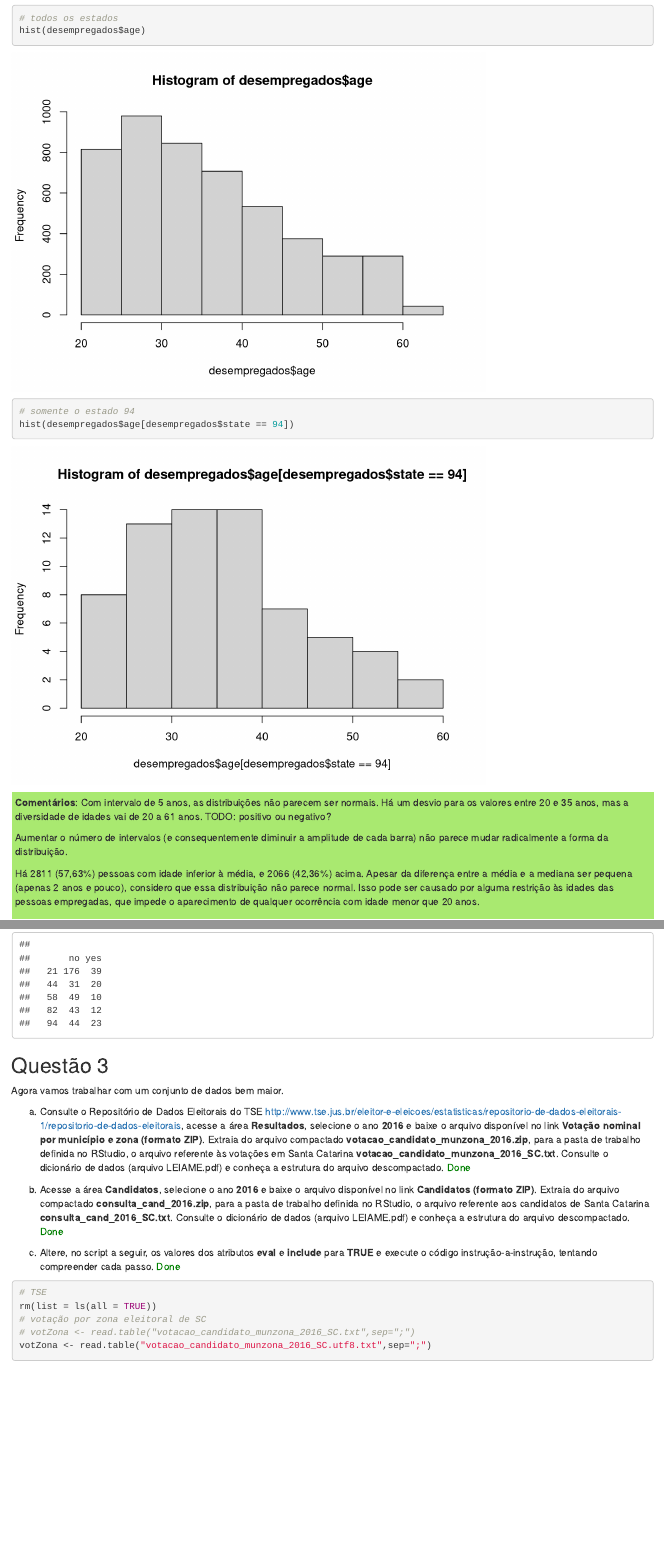
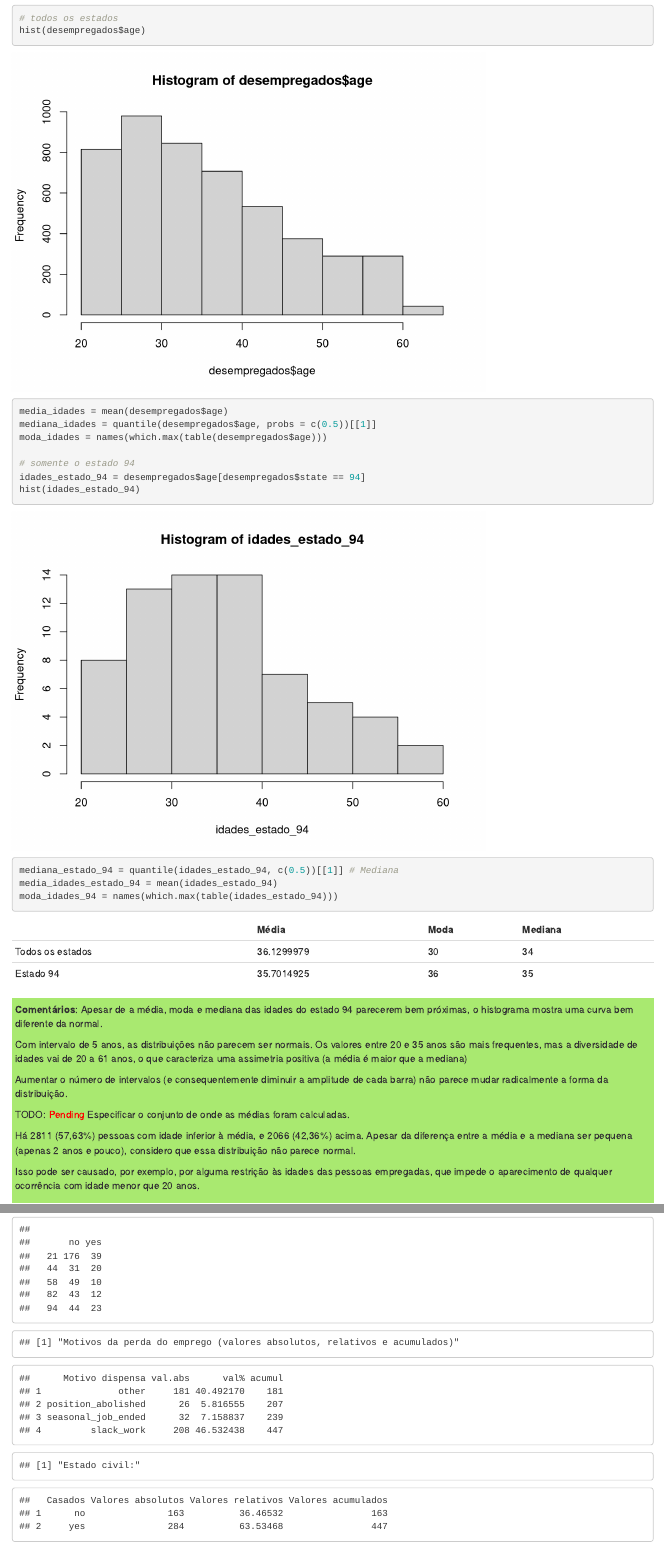
Before and after one commit to wpeixoto/abstencao_eleitoral, an R Markdown document (ListaDeExercicios-utf8.Rmd): the page in a window 1100 px wide, from 1740 px down, and a second part further down, joined at a grey line. Rendered offline with R 4.5, knitr and Pandoc, with nearby package versions; code that draws random numbers runs with fixed seeds of ours; some code elsewhere in the file could not run offline.

Commit message:
Resolução de exercícios

````diff
--- a/ListaDeExercicios-utf8.Rmd
+++ b/ListaDeExercicios-utf8.Rmd
@@ -141,6 +141,21 @@ d. Utilizando a função **hist()** (consulte ?hist), plote o histograma das ida
 ```{r}
 # todos os estados
 hist(desempregados$age)
+media_idades = mean(desempregados$age)
+mediana_idades = quantile(desempregados$age, probs = c(0.5))[[1]]
+moda_idades = names(which.max(table(desempregados$age)))
 
 # somente o estado 94
-hist(desempregados$age[desempregados$state == 94])
+idades_estado_94 = desempregados$age[desempregados$state == 94]
+hist(idades_estado_94)
+mediana_estado_94 = quantile(idades_estado_94, c(0.5))[[1]] # Mediana
+media_idades_estado_94 = mean(idades_estado_94)
+moda_idades_94 = names(which.max(table(idades_estado_94)))
+```
+
+|                 | Média | Moda | Mediana |
+|-----------------|-------|------|---------|
+|Todos os estados | `r media_idades` | `r moda_idades` | `r mediana_idades` |
+| Estado 94       | `r media_idades_estado_94` | `r moda_idades_94` | `r mediana_estado_94` |
+
+```{r, echo=F}
@@ -147,11 +175,17 @@ hist(desempregados$age[desempregados$state == 94])
 ```
 
 <div style="background-color:#a9e970; border-color:navy;padding:5px">
-**Comentários**: Com intervalo de 5 anos, as distribuições não parecem ser normais. Há um desvio para os valores entre 20 e 35 anos, mas a diversidade de idades vai de 20 a 61 anos. TODO: positivo ou negativo?
+**Comentários**: Apesar de a média, moda e mediana das idades do estado 94 parecerem bem próximas, o histograma mostra uma curva bem diferente da normal.
+
+Com intervalo de 5 anos, as distribuições não parecem ser normais. Os valores entre 20 e 35 anos são mais frequentes, mas a diversidade de idades vai de 20 a 61 anos, o que caracteriza uma assimetria positiva (a média é maior que a mediana)
 
 Aumentar o número de intervalos (e consequentemente diminuir a amplitude de cada barra) não parece mudar radicalmente a forma da distribuição.
 
-Há 2811 (57,63%) pessoas com idade inferior à média, e 2066 (42,36%) acima. Apesar da diferença entre a média e a mediana ser pequena (apenas 2 anos e pouco), considero que essa distribuição não parece normal. Isso pode ser causado por alguma restrição às idades das pessoas empregadas, que impede o aparecimento de qualquer ocorrência com idade menor que 20 anos.
+TODO: `r pend` Especificar o conjunto de onde as médias foram calculadas.
+
+Há 2811 (57,63%) pessoas com idade inferior à média, e 2066 (42,36%) acima. Apesar da diferença entre a média e a mediana ser pequena (apenas 2 anos e pouco), considero que essa distribuição não parece normal.
+
+Isso pode ser causado, por exemplo, por alguma restrição às idades das pessoas empregadas, que impede o aparecimento de qualquer ocorrência com idade menor que 20 anos.
 </div>
 
 
@@ -212,14 +246,50 @@ osestados = desempregados[desempregados$state %in% c(21, 44, 58, 82, 94),] # Sel
 "Estado x Sexo"
 table(osestados$state, osestados$sex)
 
-# 2. Estado x Anos de escolaridade (>12)
+# 2.
+"Estado x Anos de escolaridade (>12)"
 table(osestados$state, osestados$school12)
 
-# 3.Motivo da perda do emprego
-#empregos_perdidos = table(osestados$joblost, )
+# Função auxiliar
+absrelacum = function(x, nomes = c('Fator', 'val.abs', 'val%', 'val.acum')) {
+    df = data.frame(table(x))
+    names(df) = c('Fator', 'val.abs')
+    soma = sum(df$val.abs)
+    df = cbind(df, df[[2]]/soma*100)
+    names(df)[[3]] = "val%"  # Valores relativos (percentuais)
+    acumul = integer(length(df[['val.abs']]))  # Vetor com tamanho adequado
+    acum = 0
+    for (i in 1:length(df[['val.abs']])) {
+      acum = acum + df$'val.abs'[i]
+      acumul[i]  = acum
+    }
+    df = cbind(df, acumul)
+    names(df) = nomes
+    df
+}
 
-# 4. Estado civil:
+# 3.
+"Motivos da perda do emprego (valores absolutos, relativos e acumulados)"
+# empregos_perdidos = table(osestados$state, osestados$joblost)
+empregos_perdidos = data.frame(table(osestados$joblost))
+names(empregos_perdidos) = c('Motivo dispensa', 'val.abs')
+soma = sum(empregos_perdidos$val.abs)
+empregos_perdidos = cbind(empregos_perdidos, empregos_perdidos[[2]]/soma*100)
+names(empregos_perdidos)[[3]] = "val%"  # Valores relativos (percentuais)
+acumul = integer(length(empregos_perdidos[['val.abs']]))  # Vetor com 4 elementos
+acum = 0
+for (i in 1:length(empregos_perdidos[['val.abs']])) {
+  acum = acum + empregos_perdidos$'val.abs'[i]
+  acumul[i]  = acum
+}
+empregos_perdidos = cbind(empregos_perdidos, acumul)
 
+empregos_perdidos
+
+# 4.
+"Estado civil:"
+dosest_married = absrelacum(osestados$married, c('Casados', "Valores absolutos", "Valores relativos", "Valores acumulados"))
+dosest_married
 
 ```
 
````
Also changed, not shown: ListaDeExercicios-utf8.Rmd (19 more changed lines).
